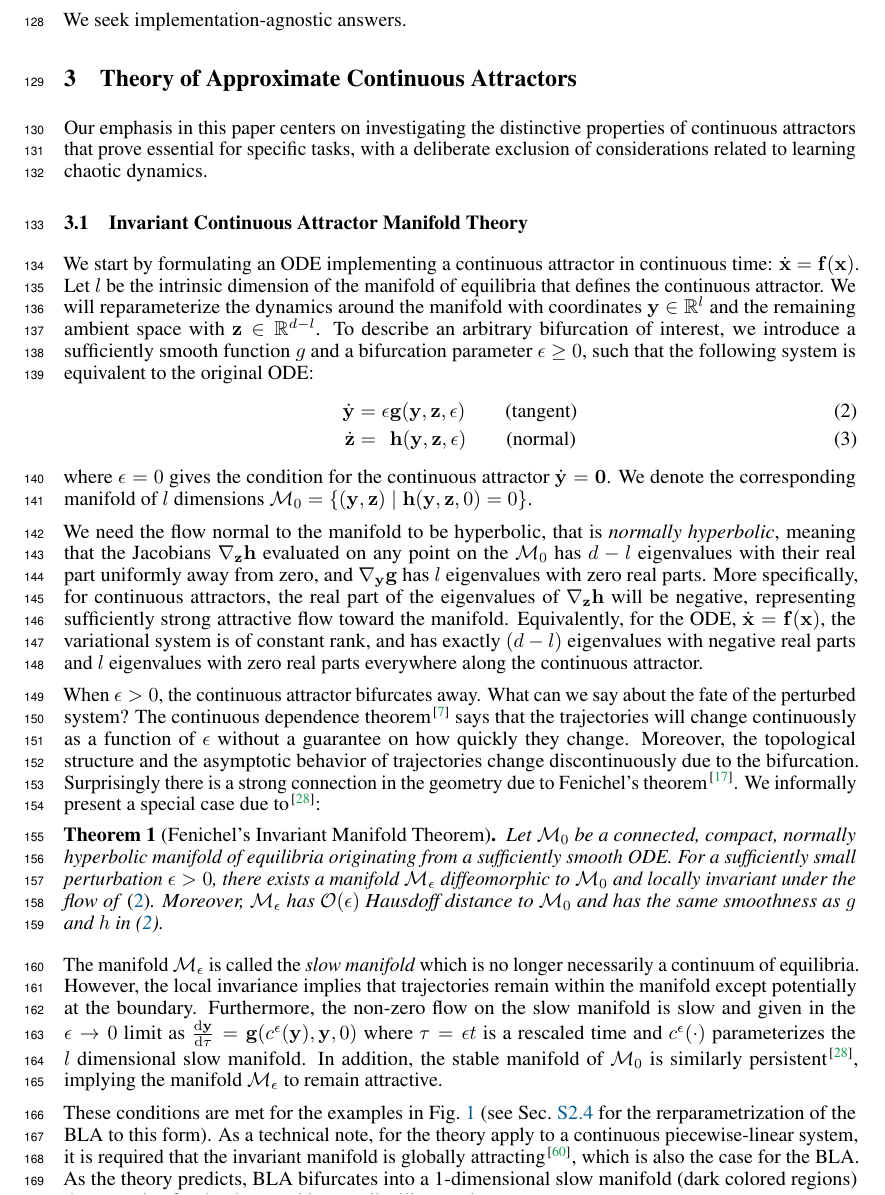
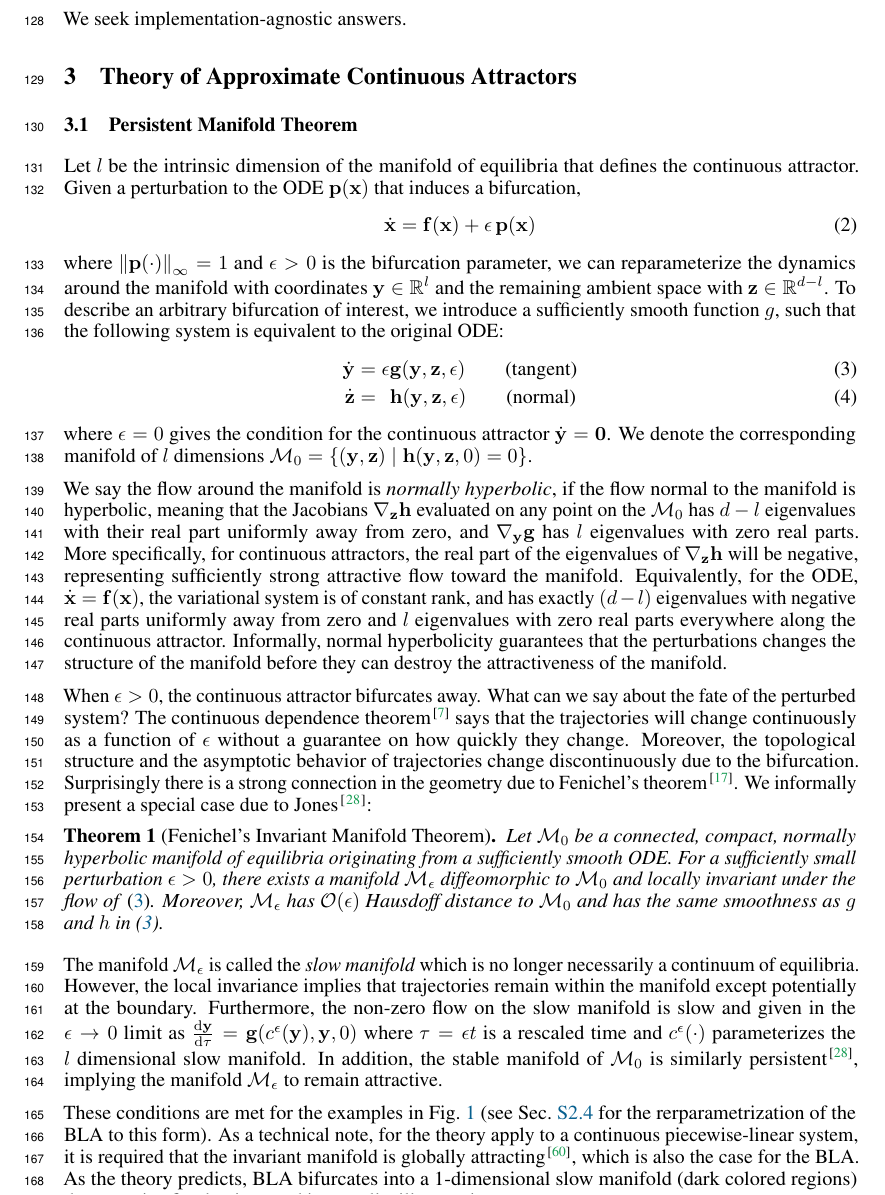
Before and after one commit to Asagodi/topological_diversity, a LaTeX paper (Stability/NeurIPS2024/neurips_2024.tex): part of page 4 of 29, cut so that both start at the same text. Compiled offline with pdfLaTeX.

Commit message:
persistent manifold thm

```diff
--- a/Stability/NeurIPS2024/neurips_2024.tex
+++ b/Stability/NeurIPS2024/neurips_2024.tex
@@ -58,6 +58,7 @@
 \newcommand{\reals}{\mathbb{R}}
 
 \newcommand{\manifold}{\mathcal{M}}
+\newcommand{\uniformNorm}[1]{\left\|#1\right\|_\infty} % uniform norm
 
 \DeclareMathOperator{\relu}{ReLU}
 \DeclareMathOperator{\basin}{Basin}
@@ -370,14 +371,18 @@ We seek implementation-agnostic answers.
 %\section{Theory of gracefully degrading continuous attractors}\label{sec:theory}
 \section{Theory of Approximate Continuous Attractors}\label{sec:theory}
 %In this section, we apply invariant manifold theory to RNNs and translate the results for the theoretical neuroscience audience.
-Our emphasis in this paper centers on investigating the distinctive properties of continuous attractors that prove essential for specific tasks, with a deliberate exclusion of considerations related to learning chaotic dynamics.
-
-\subsection{Invariant Continuous Attractor Manifold Theory}\label{sec:imt}
-
-We start by formulating an ODE implementing a continuous attractor in continuous time: $\dot{\vx} = \vf(\vx)$.
+%Our emphasis in this paper centers on investigating the distinctive properties of continuous attractors that prove essential for specific tasks, with a deliberate exclusion of considerations related to learning chaotic dynamics.
+%\subsection{Invariant Continuous Attractor Manifold Theory}\label{sec:imt}
+\subsection{Persistent Manifold Theorem}\label{sec:imt}
+%We start by formulating an ODE implementing a continuous attractor in continuous time: $\dot{\vx} = \vf(\vx)$.
 Let $l$ be the intrinsic dimension of the manifold of equilibria that defines the continuous attractor.
-We will reparameterize the dynamics around the manifold with coordinates $\vy \in \reals^l$ and the remaining ambient space with $\vz \in \reals^{d-l}$.
-To describe an arbitrary bifurcation of interest, we introduce a sufficiently smooth function $g$ and a bifurcation parameter $\epsilon \geq 0$, such that the following system is equivalent to the original ODE:
+Given a perturbation to the ODE $\vp(\vx)$ that induces a bifurcation,
+\begin{align}\label{eq:perturbation:nonparam}
+	\dot{\vx} &= \vf(\vx) + \epsilon\,\vp(\vx)
+\end{align}
+where $\uniformNorm{\vp(\cdot)} = 1$ and $\epsilon > 0$ is the bifurcation parameter,
+we can reparameterize the dynamics around the manifold with coordinates $\vy \in \reals^l$ and the remaining ambient space with $\vz \in \reals^{d-l}$.
+To describe an arbitrary bifurcation of interest, we introduce a sufficiently smooth function $g$, such that the following system is equivalent to the original ODE:
 \begin{align}\label{eq:fenichel:flow}
     \dot{\vy} &=           \epsilon  \vg(\vy, \vz, \epsilon) \qquad \text{(tangent)}\\
     \dot{\vz} &= \hphantom{\epsilon} \vh(\vy, \vz, \epsilon) \qquad \text{(normal)}
@@ -385,9 +390,10 @@ To describe an arbitrary bifurcation of interest, we introduce a sufficiently sm
 where $\epsilon = 0$ gives the condition for the continuous attractor $\dot{\vy} = \mathbf{0}$.
 We denote the corresponding manifold of $l$ dimensions $\manifold_0 = \{(\vy,\vz) \mid \vh(\vy,\vz,0) = 0\}$.
 
-We need the flow normal to the manifold to be hyperbolic, that is \emph{normally hyperbolic}, meaning that the Jacobians $\nabla_\vz \vh$ evaluated on any point on the $\manifold_0$ has $d-l$ eigenvalues with their real part uniformly away from zero, and $\nabla_\vy \vg$ has $l$ eigenvalues with zero real parts.
+We say the flow around the manifold is \emph{normally hyperbolic}, if the flow normal to the manifold is hyperbolic, meaning that the Jacobians $\nabla_\vz \vh$ evaluated on any point on the $\manifold_0$ has $d-l$ eigenvalues with their real part uniformly away from zero, and $\nabla_\vy \vg$ has $l$ eigenvalues with zero real parts.
 More specifically, for continuous attractors, the real part of the eigenvalues of $\nabla_\vz \vh$ will be negative, representing sufficiently strong attractive flow toward the manifold.
-Equivalently, for the ODE, $\dot{\vx} = \vf(\vx)$, the variational system is of constant rank, and has exactly $(d-l)$ eigenvalues with negative real parts and $l$ eigenvalues with zero real parts everywhere along the continuous attractor.
+Equivalently, for the ODE, $\dot{\vx} = \vf(\vx)$, the variational system is of constant rank, and has exactly $(d-l)$ eigenvalues with negative real parts uniformly away from zero and $l$ eigenvalues with zero real parts everywhere along the continuous attractor.
+Informally, normal hyperbolicity guarantees that the perturbations changes the structure of the manifold before they can destroy the attractiveness of the manifold.
 
 \begin{SCfigure}[10][bthp]
   \centering
@@ -405,7 +411,7 @@ What can we say about the fate of the perturbed system?
 The continuous dependence theorem~\citep{Chicone2006} says that the trajectories will change continuously as a function of $\epsilon$ without a guarantee on how quickly they change.
 Moreover, the topological structure and the asymptotic behavior of trajectories change discontinuously due to the bifurcation.
 Surprisingly there is a strong connection in the geometry due to Fenichel's theorem~\cite{fenichel1971}.
-We informally present a special case due to~\cite{Jones1995}:
+We informally present a special case due to~\citet{Jones1995}:
 \begin{theorem}[Fenichel's Invariant Manifold Theorem]
 Let $\manifold_0$ be a connected, compact, normally hyperbolic manifold of equilibria originating from a sufficiently smooth ODE.
 For a sufficiently small perturbation $\epsilon > 0$, there exists a manifold $\manifold_\epsilon$ diffeomorphic to $\manifold_0$ and locally invariant under the flow of \eqref{eq:fenichel:flow}.
```
